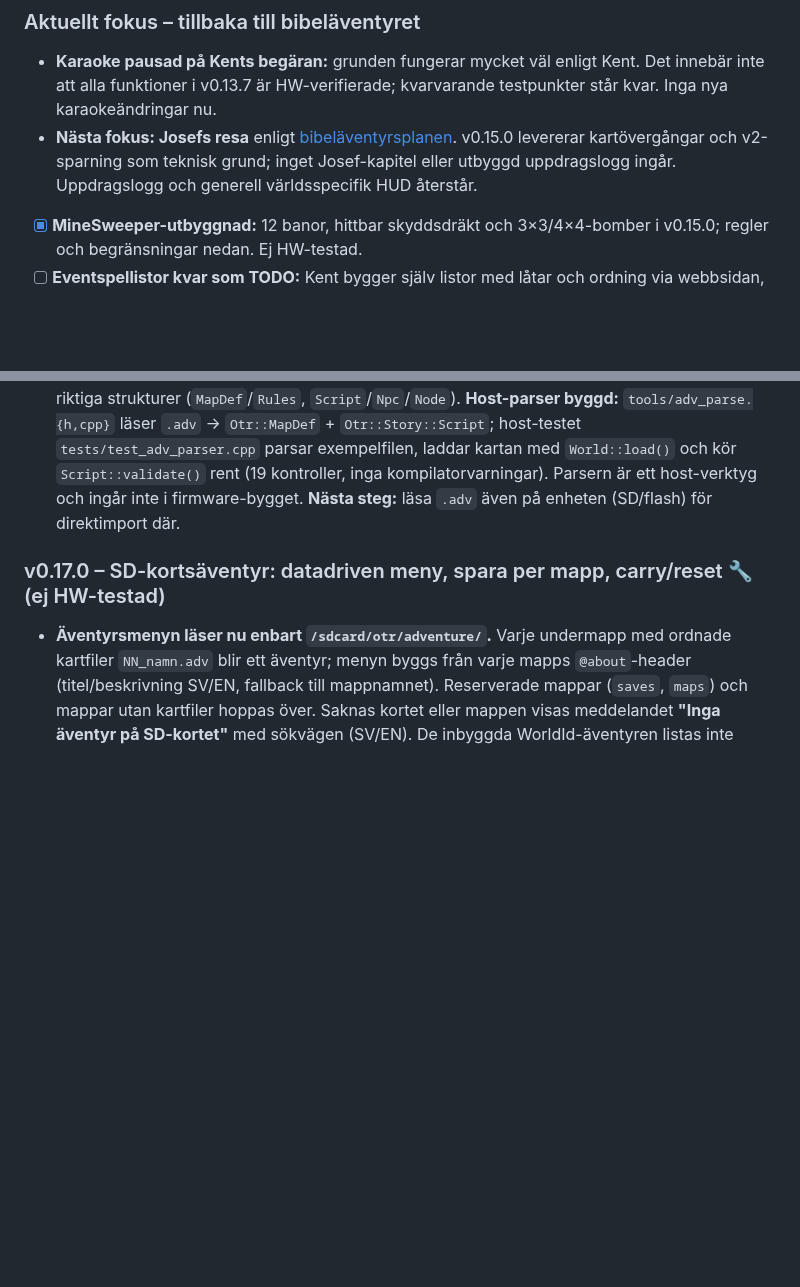
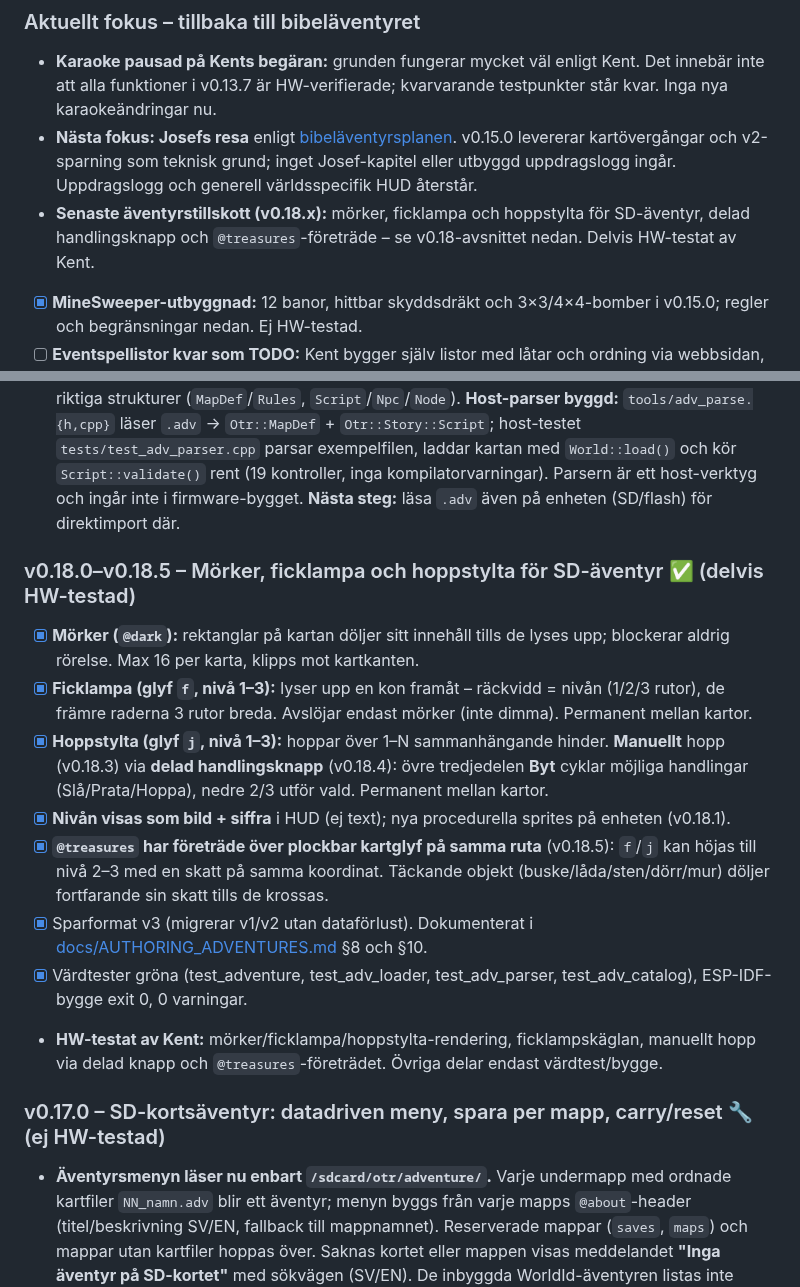
Before and after one commit to Bokbacken/MyEsp-OnTheRoad, a Markdown page: ROADMAP.md, 2 parts joined by grey strips. Drawn GitHub-style; blank space fills up the shorter version.

Commit message:
docs: add v0.18.x adventure features to roadmap (darkness, flashlight, pogo, split button, @treasures precedence)

```diff
--- a/ROADMAP.md
+++ b/ROADMAP.md
@@ -5,9 +5,20 @@ Status per 2026-10-27. ✅ = klart (kompilerar + värdtester), 🔧 = HW-test å
 ### Aktuellt fokus – tillbaka till bibeläventyret
 - **Karaoke pausad på Kents begäran:** grunden fungerar mycket väl enligt Kent. Det innebär inte att alla funktioner i v0.13.7 är HW-verifierade; kvarvarande testpunkter står kvar. Inga nya karaokeändringar nu.
 - **Nästa fokus: Josefs resa** enligt [bibeläventyrsplanen](docs/BIBLE_ADVENTURE_PLAN.md). v0.15.0 levererar kartövergångar och v2-sparning som teknisk grund; inget Josef-kapitel eller utbyggd uppdragslogg ingår. Uppdragslogg och generell världsspecifik HUD återstår.
+- **Senaste äventyrstillskott (v0.18.x):** mörker, ficklampa och hoppstylta för SD-äventyr, delad handlingsknapp och `@treasures`-företräde – se v0.18-avsnittet nedan. Delvis HW-testat av Kent.
 - [x] **MineSweeper-utbyggnad:** 12 banor, hittbar skyddsdräkt och 3×3/4×4-bomber i v0.15.0; regler och begränsningar nedan. Ej HW-testad.
 - [ ] **Eventspellistor kvar som TODO:** Kent bygger själv listor med låtar och ordning via webbsidan, med TXT/JSON som planerad lagring. Ingen automatisk filsortering; alla får välja låt. Favoriter/senaste är uppskjutna. Ingen implementation under karaokepausen.
 - [x] **ASCII-authoringformat (.adv) för att importera/skapa egna äventyr:** format specificerat och dokumenterat i [docs/AUTHORING_ADVENTURES.md](docs/AUTHORING_ADVENTURES.md) med ett komplett, verkligt exempel ([docs/adventures/example_joseph_hebron.adv](docs/adventures/example_joseph_hebron.adv) = Hebron-lägret). Formatet speglar motorns riktiga strukturer (`MapDef`/`Rules`, `Script`/`Npc`/`Node`). **Host-parser byggd:** `tools/adv_parse.{h,cpp}` läser `.adv` → `Otr::MapDef` + `Otr::Story::Script`; host-testet `tests/test_adv_parser.cpp` parsar exempelfilen, laddar kartan med `World::load()` och kör `Script::validate()` rent (19 kontroller, inga kompilatorvarningar). Parsern är ett host-verktyg och ingår inte i firmware-bygget. **Nästa steg:** läsa `.adv` även på enheten (SD/flash) för direktimport där.
+
+### v0.18.0–v0.18.5 – Mörker, ficklampa och hoppstylta för SD-äventyr ✅ (delvis HW-testad)
+- [x] **Mörker (`@dark`):** rektanglar på kartan döljer sitt innehåll tills de lyses upp; blockerar aldrig rörelse. Max 16 per karta, klipps mot kartkanten.
+- [x] **Ficklampa (glyf `f`, nivå 1–3):** lyser upp en kon framåt – räckvidd = nivån (1/2/3 rutor), de främre raderna 3 rutor breda. Avslöjar endast mörker (inte dimma). Permanent mellan kartor.
+- [x] **Hoppstylta (glyf `j`, nivå 1–3):** hoppar över 1–N sammanhängande hinder. **Manuellt** hopp (v0.18.3) via **delad handlingsknapp** (v0.18.4): övre tredjedelen **Byt** cyklar möjliga handlingar (Slå/Prata/Hoppa), nedre 2/3 utför vald. Permanent mellan kartor.
+- [x] **Nivån visas som bild + siffra** i HUD (ej text); nya procedurella sprites på enheten (v0.18.1).
+- [x] **`@treasures` har företräde över plockbar kartglyf på samma ruta** (v0.18.5): `f`/`j` kan höjas till nivå 2–3 med en skatt på samma koordinat. Täckande objekt (buske/låda/sten/dörr/mur) döljer fortfarande sin skatt tills de krossas.
+- [x] Sparformat v3 (migrerar v1/v2 utan dataförlust). Dokumenterat i [docs/AUTHORING_ADVENTURES.md](docs/AUTHORING_ADVENTURES.md) §8 och §10.
+- [x] Värdtester gröna (test_adventure, test_adv_loader, test_adv_parser, test_adv_catalog), ESP-IDF-bygge exit 0, 0 varningar.
+- **HW-testat av Kent:** mörker/ficklampa/hoppstylta-rendering, ficklampskäglan, manuellt hopp via delad knapp och `@treasures`-företrädet. Övriga delar endast värdtest/bygge.
 
 ### v0.17.0 – SD-kortsäventyr: datadriven meny, spara per mapp, carry/reset 🔧 (ej HW-testad)
 - **Äventyrsmenyn läser nu enbart `/sdcard/otr/adventure/`.** Varje undermapp med ordnade kartfiler `NN_namn.adv` blir ett äventyr; menyn byggs från varje mapps `@about`-header (titel/beskrivning SV/EN, fallback till mappnamnet). Reserverade mappar (`saves`, `maps`) och mappar utan kartfiler hoppas över. Saknas kortet eller mappen visas meddelandet **"Inga äventyr på SD-kortet"** med sökvägen (SV/EN). De inbyggda WorldId-äventyren listas inte längre; motorns enum/kartor finns kvar men är vilande.
```
